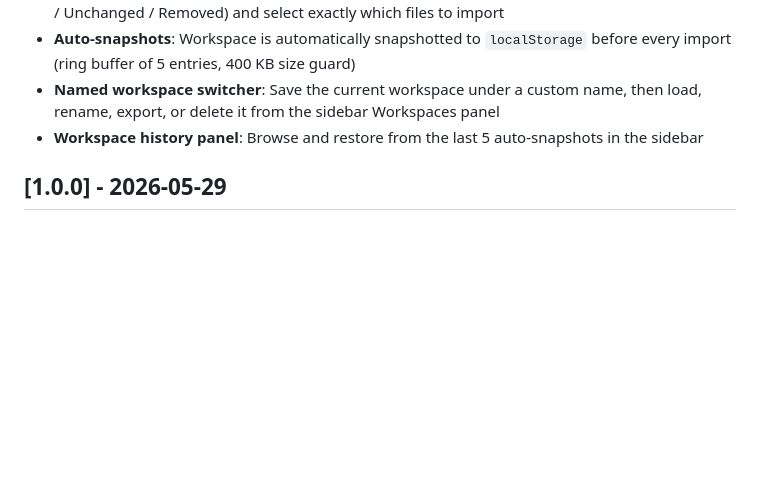
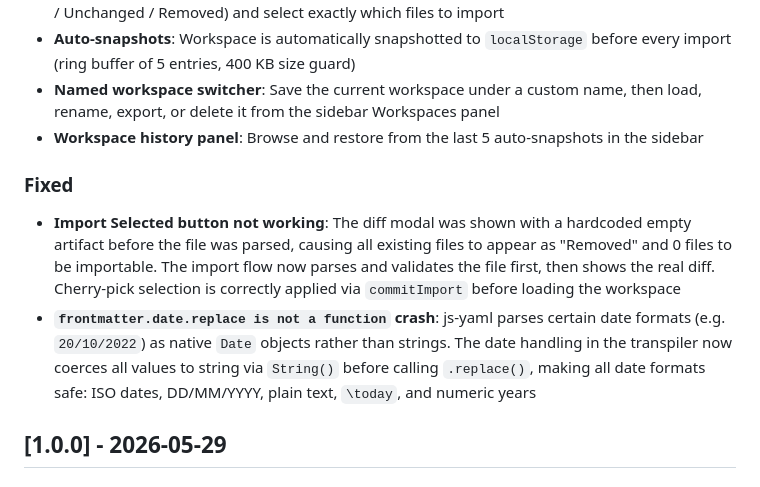
Before and after one commit to OpenDevFlow/md-latex, a Markdown page: CHANGELOG.md, the part around one of its changes. GitHub-like rendering; blank space fills up the shorter version.

Commit message:
chore: update CHANGELOG with import fix and date crash fix

```diff
--- a/CHANGELOG.md
+++ b/CHANGELOG.md
@@ -24,6 +24,11 @@ and this project adheres to [Semantic Versioning](https://semver.org/spec/v2.0.0
 - **Auto-snapshots**: Workspace is automatically snapshotted to `localStorage` before every import (ring buffer of 5 entries, 400 KB size guard)
 - **Named workspace switcher**: Save the current workspace under a custom name, then load, rename, export, or delete it from the sidebar Workspaces panel
 - **Workspace history panel**: Browse and restore from the last 5 auto-snapshots in the sidebar
+
+### Fixed
+
+- **Import Selected button not working**: The diff modal was shown with a hardcoded empty artifact before the file was parsed, causing all existing files to appear as "Removed" and 0 files to be importable. The import flow now parses and validates the file first, then shows the real diff. Cherry-pick selection is correctly applied via `commitImport` before loading the workspace
+- **`frontmatter.date.replace is not a function` crash**: js-yaml parses certain date formats (e.g. `20/10/2022`) as native `Date` objects rather than strings. The date handling in the transpiler now coerces all values to string via `String()` before calling `.replace()`, making all date formats safe: ISO dates, DD/MM/YYYY, plain text, `\today`, and numeric years
 
 ## [1.0.0] - 2026-05-29
 
```
Also changed, not shown: other parts of CHANGELOG.md (+2 -2 lines).
